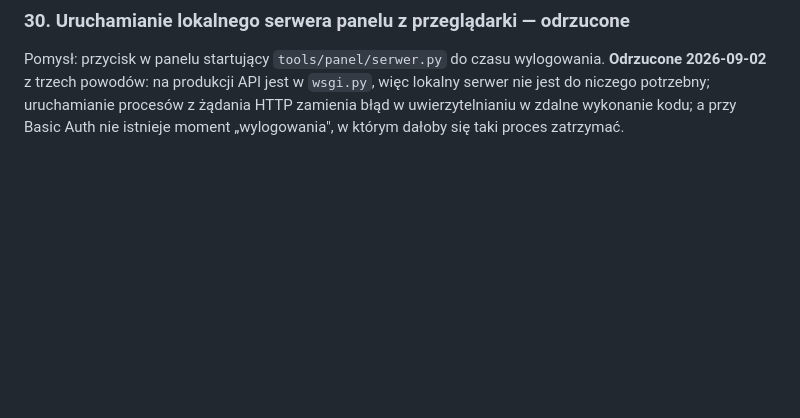
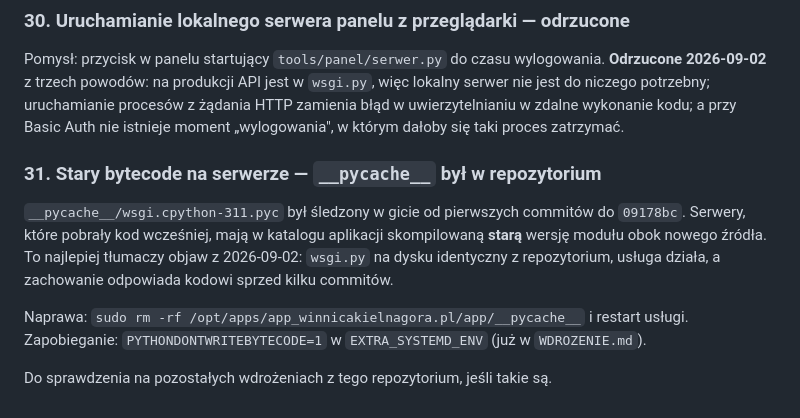
Before and after one commit to v0jt4s13/winnicakielnagora.pl, a Markdown page: TODO.md, the part around the change. Rendered like a GitHub page; blank space fills up the shorter version.

```diff
--- a/TODO.md
+++ b/TODO.md
@@ -314,3 +314,15 @@ Pomysł: przycisk w panelu startujący `tools/panel/serwer.py` do czasu wylogowa
 serwer nie jest do niczego potrzebny; uruchamianie procesów z żądania HTTP zamienia błąd
 w uwierzytelnianiu w zdalne wykonanie kodu; a przy Basic Auth nie istnieje moment
 „wylogowania", w którym dałoby się taki proces zatrzymać.
+
+### 31. Stary bytecode na serwerze — `__pycache__` był w repozytorium
+
+`__pycache__/wsgi.cpython-311.pyc` był śledzony w gicie od pierwszych commitów do `09178bc`.
+Serwery, które pobrały kod wcześniej, mają w katalogu aplikacji skompilowaną **starą** wersję
+modułu obok nowego źródła. To najlepiej tłumaczy objaw z 2026-09-02: `wsgi.py` na dysku
+identyczny z repozytorium, usługa działa, a zachowanie odpowiada kodowi sprzed kilku commitów.
+
+Naprawa: `sudo rm -rf /opt/apps/app_winnicakielnagora.pl/app/__pycache__` i restart usługi.
+Zapobieganie: `PYTHONDONTWRITEBYTECODE=1` w `EXTRA_SYSTEMD_ENV` (już w `WDROZENIE.md`).
+
+Do sprawdzenia na pozostałych wdrożeniach z tego repozytorium, jeśli takie są.
```
Also changed, not shown: WDROZENIE.md (+35 -8 lines).
